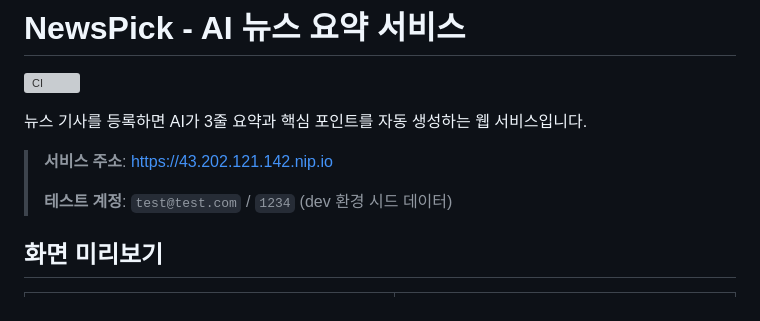
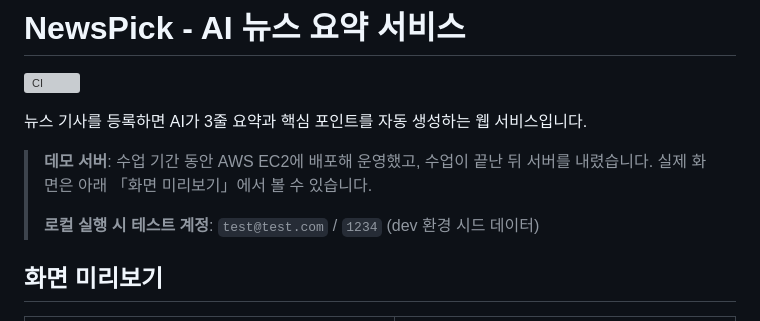
Before and after one commit to strawberrysusu/24timeloss, a Markdown page: README.md, the part around the change. Drawn GitHub-style; grey boxes are pictures that could not be loaded.

Commit message:
docs: note that the demo server was shut down after the course [skip ci]
The README still linked to the old EC2 demo address, which no longer
responds. Replace it with a note that the server ran during the course
and was taken down afterwards, and label the test account as the local
dev seed account.

Co-Authored-By: Claude Opus 5.5 <noreply@anthropic.com>

```diff
--- a/README.md
+++ b/README.md
@@ -4,9 +4,9 @@
 
 뉴스 기사를 등록하면 AI가 3줄 요약과 핵심 포인트를 자동 생성하는 웹 서비스입니다.
 
-> **서비스 주소**: https://43.202.121.142.nip.io
+> **데모 서버**: 수업 기간 동안 AWS EC2에 배포해 운영했고, 수업이 끝난 뒤 서버를 내렸습니다. 실제 화면은 아래 「화면 미리보기」에서 볼 수 있습니다.
 >
-> **테스트 계정**: `test@test.com` / `1234` (dev 환경 시드 데이터)
+> **로컬 실행 시 테스트 계정**: `test@test.com` / `1234` (dev 환경 시드 데이터)
 
 ## 화면 미리보기
 
```
